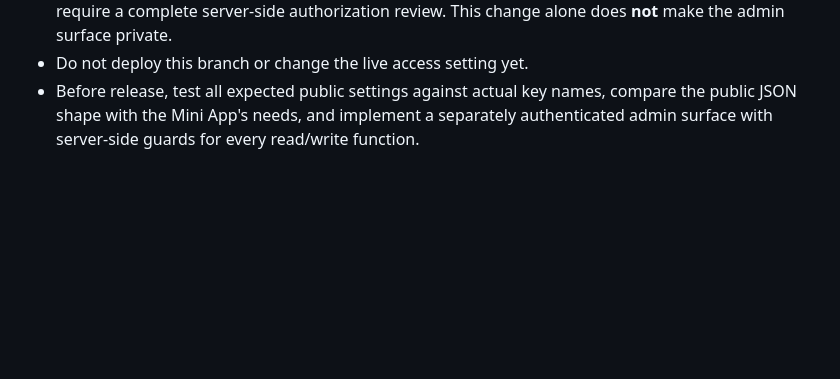
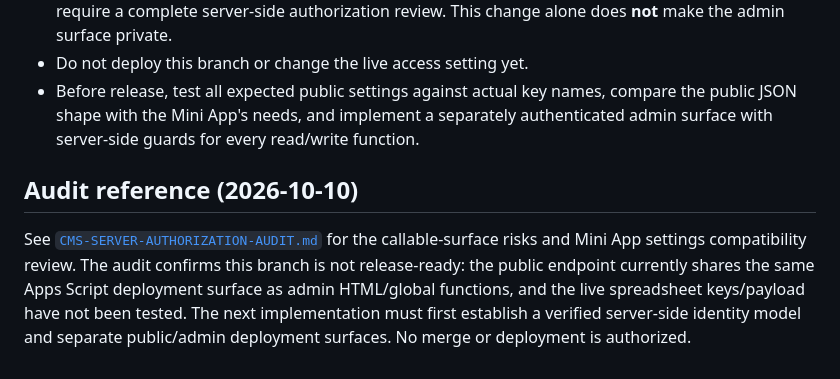
Before and after one commit to kaenatchi/Kaenatchi-CMS, a Markdown page: docs/CMS-PUBLIC-PRIVATE-SECURITY-PLAN.md, the part around the change. Rendered like a GitHub page; blank space fills up the shorter version.

Commit message:
docs: link authorization audit and release gate

```diff
--- a/docs/CMS-PUBLIC-PRIVATE-SECURITY-PLAN.md
+++ b/docs/CMS-PUBLIC-PRIVATE-SECURITY-PLAN.md
@@ -65,3 +65,7 @@ Important limits:
 - The current public deployment still serves the CMS HTML by default, and global server functions still require a complete server-side authorization review. This change alone does **not** make the admin surface private.
 - Do not deploy this branch or change the live access setting yet.
 - Before release, test all expected public settings against actual key names, compare the public JSON shape with the Mini App's needs, and implement a separately authenticated admin surface with server-side guards for every read/write function.
+
+
+## Audit reference (2026-10-10)
+See [`CMS-SERVER-AUTHORIZATION-AUDIT.md`](./CMS-SERVER-AUTHORIZATION-AUDIT.md) for the callable-surface risks and Mini App settings compatibility review. The audit confirms this branch is not release-ready: the public endpoint currently shares the same Apps Script deployment surface as admin HTML/global functions, and the live spreadsheet keys/payload have not been tested. The next implementation must first establish a verified server-side identity model and separate public/admin deployment surfaces. No merge or deployment is authorized.
```
